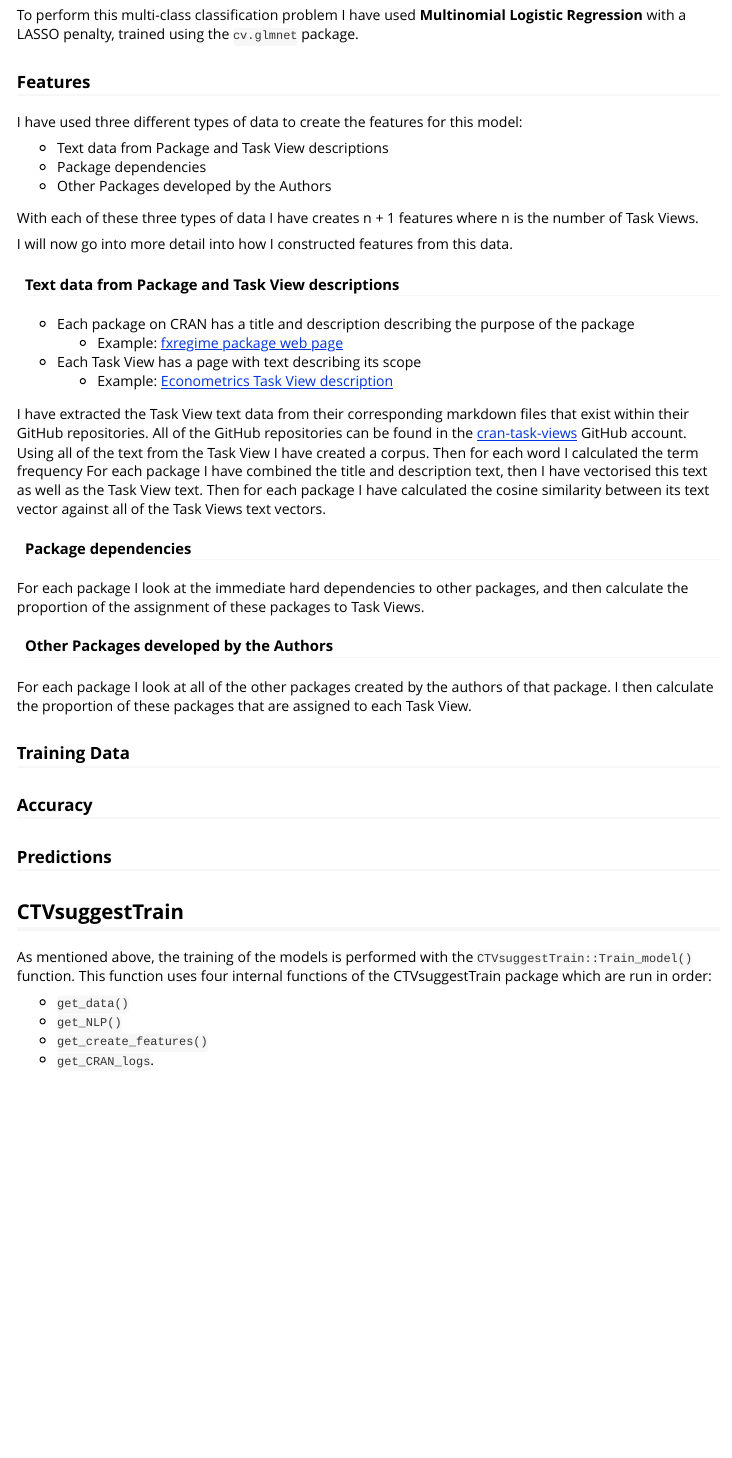
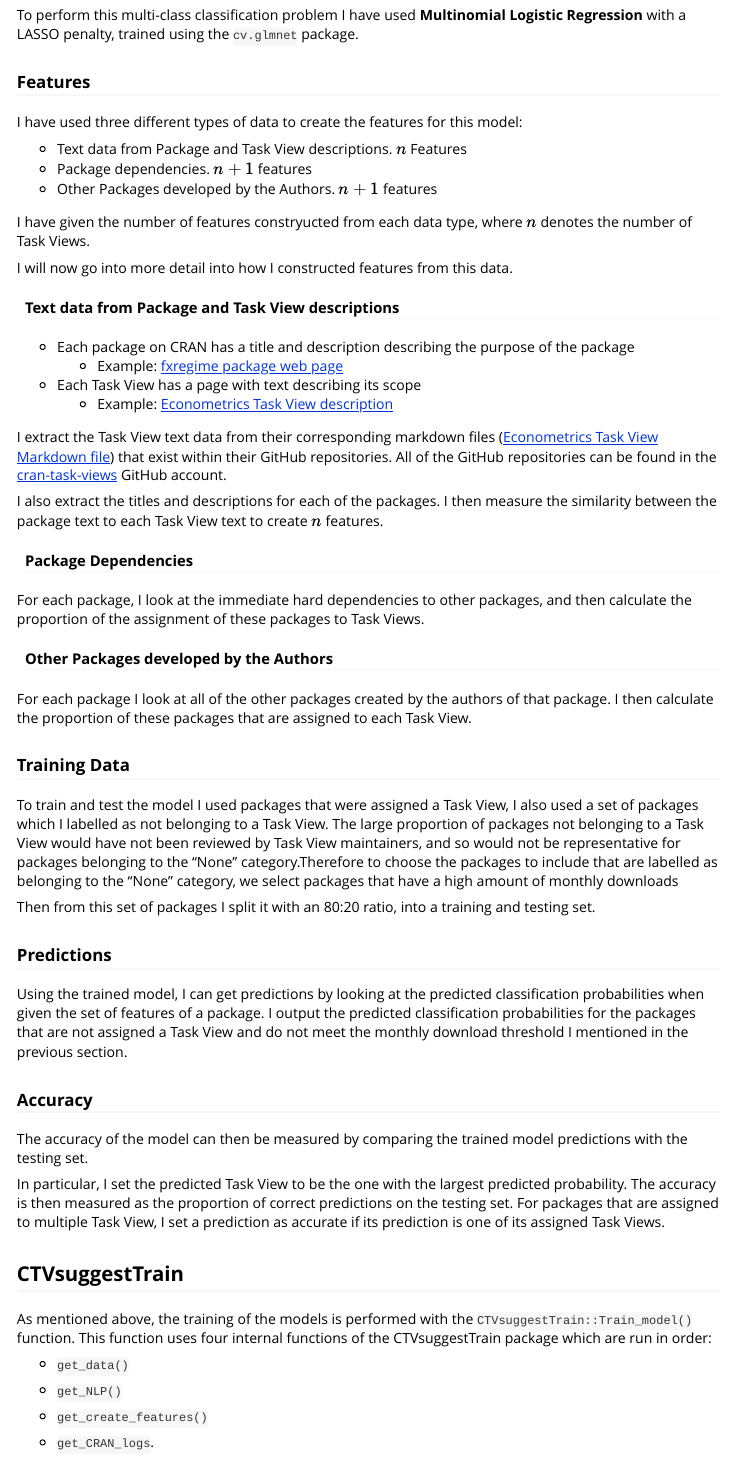
Before and after one commit to DylanDijk/CTVsuggestTrain, an R Markdown document (vignettes/Package-Overview.Rmd): the page in a window 1100 px wide, from 1150 px down. Rendered offline with R 4.5, knitr and Pandoc, with nearby package versions; some code elsewhere in the file could not run offline.

Commit message:
Adding to vignette

```diff
--- a/vignettes/Package-Overview.Rmd
+++ b/vignettes/Package-Overview.Rmd
@@ -78,11 +78,11 @@ To perform this multi-class classification problem I have used **Multinomial Log
 
 I have used three different types of data to create the features for this model:
 
-- Text data from Package and Task View descriptions
-- Package dependencies
-- Other Packages developed by the Authors
+- Text data from Package and Task View descriptions. $n$ Features
+- Package dependencies. $n + 1$ features
+- Other Packages developed by the Authors. $n + 1$ features
 
-With each of these three types of data I have creates n + 1 features where n is the number of Task Views.
+I have given the number of features constryucted from each data type, where $n$ denotes the number of Task Views.
 
 I will now go into more detail into how I constructed features from this data.
 
@@ -95,15 +95,14 @@ I will now go into more detail into how I constructed features from this data.
 - Each Task View has a page with text describing its scope
   - Example: [Econometrics Task View description](https://cran.r-project.org/web/views/Econometrics.html)
 
-I have extracted the Task View text data from their corresponding markdown files that exist within their GitHub repositories. All of the GitHub repositories can be found in the  [cran-task-views](https://github.com/cran-task-views) GitHub account.
-Using all of the text from the Task View I have created a corpus. Then for each word I calculated the term frequency
-For each package I have combined the title and description text, then I have vectorised this text as well as the Task View text.
-Then for each package I have calculated the cosine similarity between its text vector against all of the Task Views text vectors.
+I extract the Task View text data from their corresponding markdown files ([Econometrics Task View Markdown file](https://github.com/cran-task-views/Econometrics/blob/main/Econometrics.md)) that exist within their GitHub repositories. All of the GitHub repositories can be found in the  [cran-task-views](https://github.com/cran-task-views) GitHub account.
+
+I also extract the titles and descriptions for each of the packages. I then measure the similarity between the package text to each Task View text to create $n$ features.
 
 
-#### Package dependencies
+#### Package Dependencies
 
-For each package I look at the immediate hard dependencies to other packages, and then calculate the proportion
+For each package, I look at the immediate hard dependencies to other packages, and then calculate the proportion
 of the assignment of these packages to Task Views.
 
 #### Other Packages developed by the Authors
@@ -113,9 +112,26 @@ For each package I look at all of the other packages created by the authors of t
 
 ### Training Data
 
+To train and test the model I used packages that were assigned a Task View, I also used a set of packages which I labelled as not belonging to a Task View.
+The large proportion of packages not belonging to a Task View would have not been reviewed by Task View maintainers, and so would not be
+representative for packages belonging to the “None” category.Therefore to choose the packages to include that are labelled as belonging to the “None”
+category, we select packages that have a high amount of monthly downloads
+
+Then from this set of packages I split it with an 80:20 ratio, into a training and testing set.
+
+### Predictions
+
+Using the trained model, I can get predictions by looking at the predicted classification probabilities when given the set of features of a package.
+I output the predicted classification probabilities for the packages that are not assigned a Task View and do not meet the monthly download threshold I mentioned in the previous section.
+
 ### Accuracy
 
-### Predictions
+The accuracy of the model can then be measured by comparing the trained model predictions with the testing set.
+
+In particular, I set the predicted Task View to be the one with the largest predicted probability. The accuracy is then measured as the
+proportion of correct predictions on the testing set. For packages that are assigned to multiple Task View, I set a prediction as accurate if its
+prediction is one of its assigned Task Views.
+
 
 
 ## CTVsuggestTrain
```
Also changed, not shown: R/Train_model.R (+1 -1 lines), vignettes/Package-Overview.Rmd (10 more changed lines).
